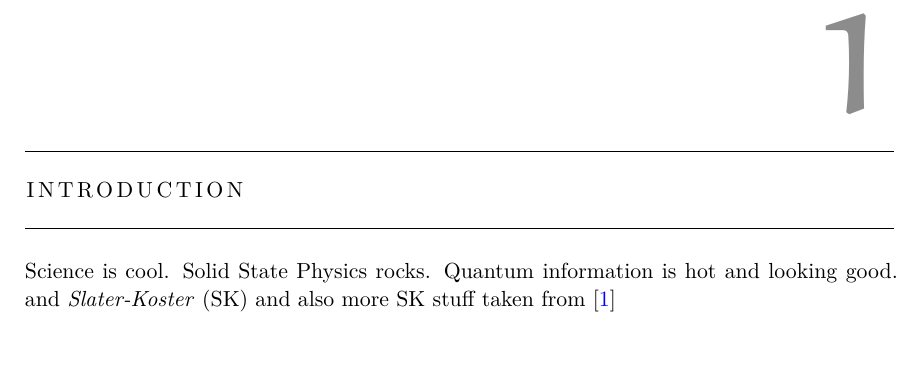
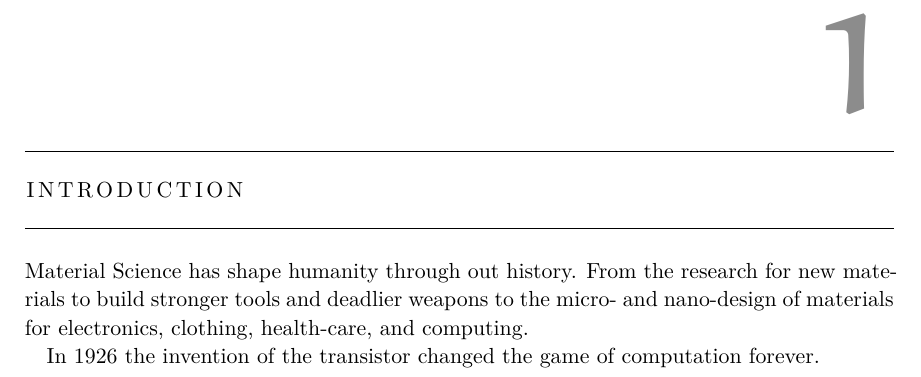
Before and after one commit to B4dWo1f/tesis, a LaTeX thesis (main.tex, which reads chapter01/chapter1.tex): part of page 4 of 78, cut so that both start at the same text. Compiled offline with pdfLaTeX; a missing font is replaced by an installed copy or a similar font.

Commit message:
Introduction

```diff
--- a/chapter01/chapter1.tex
+++ b/chapter01/chapter1.tex
@@ -1,4 +1,7 @@
 %~~~~~~~~ Chapter ~~~~~~~~
 \chapter{Introduction}
 \label{ch:introduction}
-Science is cool. Solid State Physics rocks. Quantum information is hot and looking good. and \ac{sk} and also more \ac{sk} stuff taken from \cite{Slater1954}
+Material Science has shape humanity through out history. From the research for new materials to build stronger tools and deadlier weapons to the micro- and nano-design of materials for electronics, clothing, health-care, and computing.
+
+In 1926 the invention of the transistor changed the game of computation forever.
+% Julius Edgar Lilienfeld patented a field-effect transistor in 1926
```
